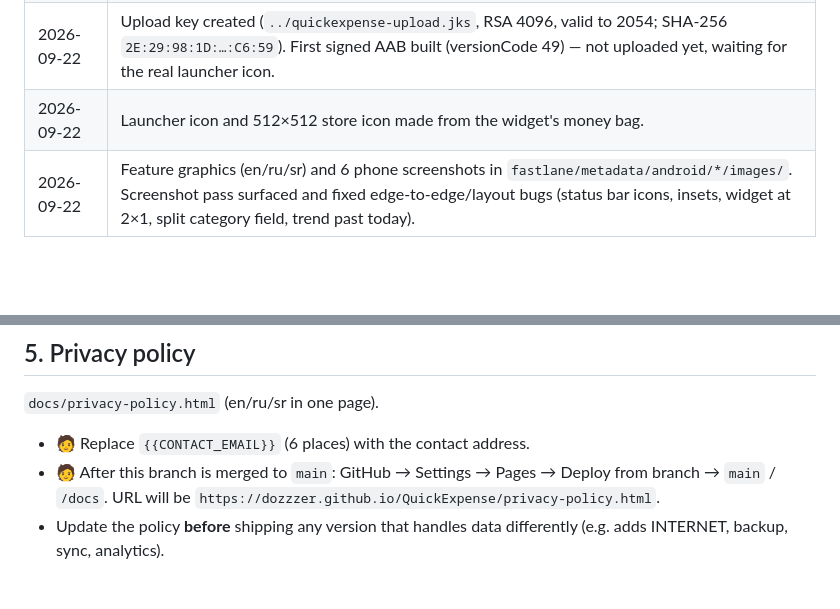
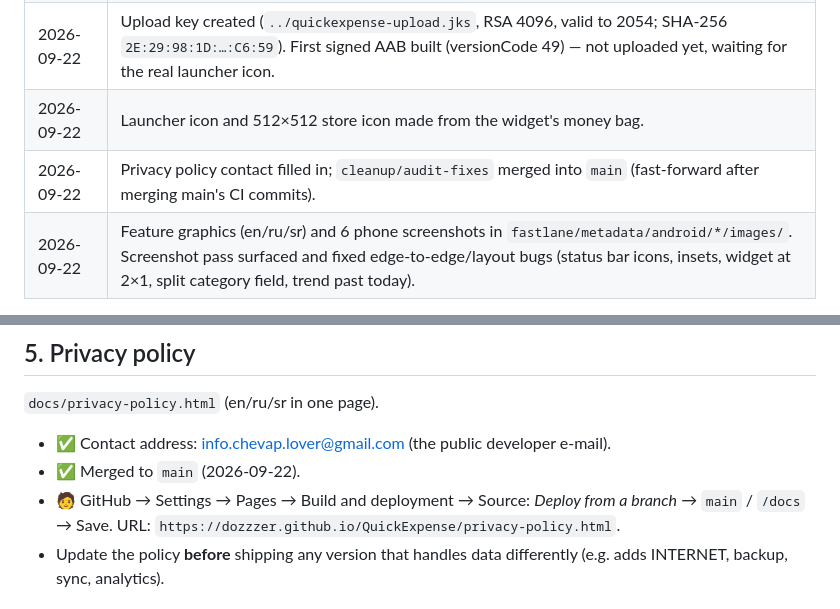
Before and after one commit to DozZzeR/QuickExpense, a Markdown page: PUBLISHING.md, 2 parts joined by grey strips. Rendered like a GitHub page; blank space fills up the shorter version.

Commit message:
Log policy contact and merge to main
Co-Authored-By: Claude Opus 5 <noreply@anthropic.com>

```diff
--- a/PUBLISHING.md
+++ b/PUBLISHING.md
@@ -11,6 +11,7 @@ September 2026). Items marked 🧑 need you; everything else is already in the r
 | 2026-09-22 | Android developer verification: package `dev.keslorod.quickexpense` **Registered** (3 Play-managed keys), identity taken from the developer account. Contact e-mail/phone verified. Account created May 2026 ⇒ closed test (§7) required. |
 | 2026-09-22 | Upload key created (`../quickexpense-upload.jks`, RSA 4096, valid to 2054; SHA-256 `2E:29:98:1D:…:C6:59`). First signed AAB built (versionCode 49) — not uploaded yet, waiting for the real launcher icon. |
 | 2026-09-22 | Launcher icon and 512×512 store icon made from the widget's money bag. |
+| 2026-09-22 | Privacy policy contact filled in; `cleanup/audit-fixes` merged into `main` (fast-forward after merging main's CI commits). |
 | 2026-09-22 | Feature graphics (en/ru/sr) and 6 phone screenshots in `fastlane/metadata/android/*/images/`. Screenshot pass surfaced and fixed edge-to-edge/layout bugs (status bar icons, insets, widget at 2×1, split category field, trend past today). |
 
 Next up: fill the store listing (§4), App content (§6), upload the signed AAB to closed testing and recruit 12 testers (§7).
@@ -102,9 +103,10 @@ as translations).
 
 `docs/privacy-policy.html` (en/ru/sr in one page).
 
-- 🧑 Replace `{{CONTACT_EMAIL}}` (6 places) with the contact address.
-- 🧑 After this branch is merged to `main`: GitHub → Settings → Pages → Deploy from branch →
-  `main` / `/docs`. URL will be `https://dozzzer.github.io/QuickExpense/privacy-policy.html`.
+- ✅ Contact address: info.chevap.lover@gmail.com (the public developer e-mail).
+- ✅ Merged to `main` (2026-09-22).
+- 🧑 GitHub → Settings → Pages → Build and deployment → Source: *Deploy from a branch* →
+  `main` / `/docs` → Save. URL: `https://dozzzer.github.io/QuickExpense/privacy-policy.html`.
 - Update the policy **before** shipping any version that handles data differently
   (e.g. adds INTERNET, backup, sync, analytics).
 
```
